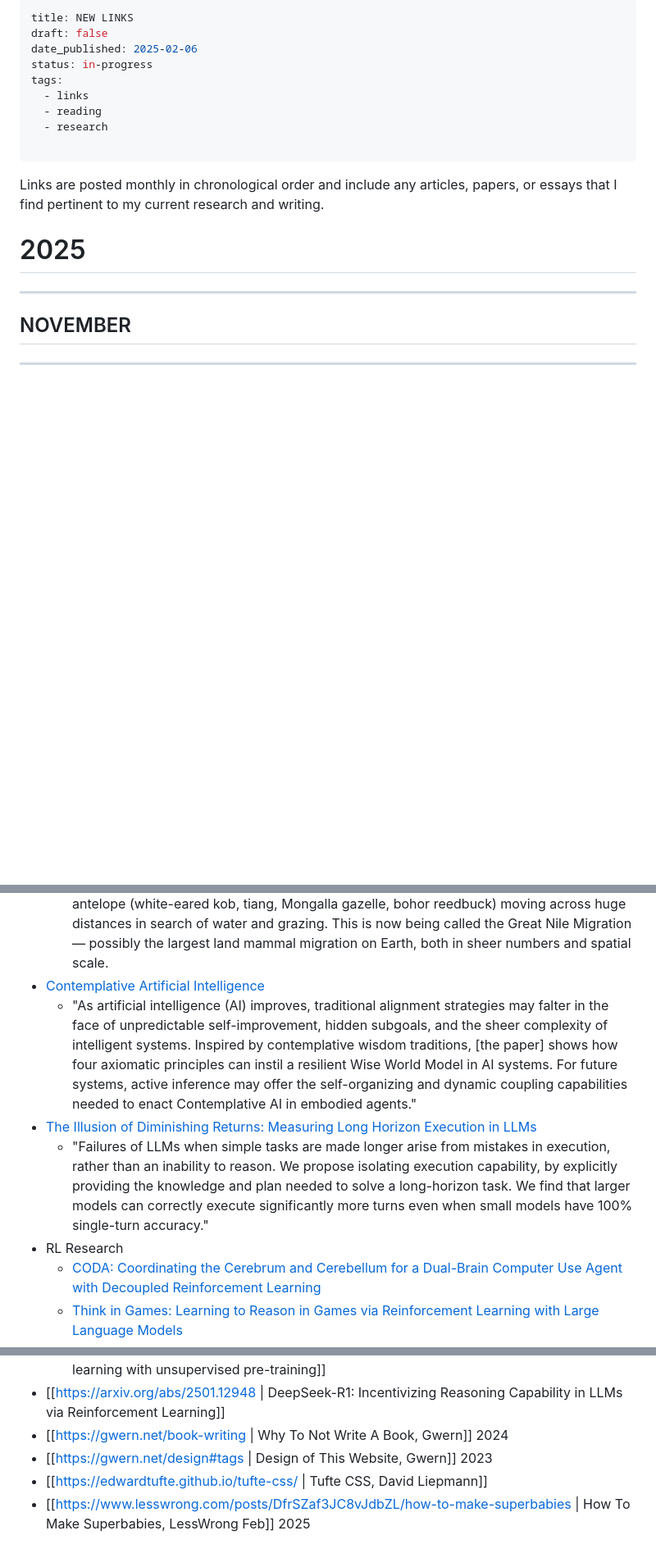
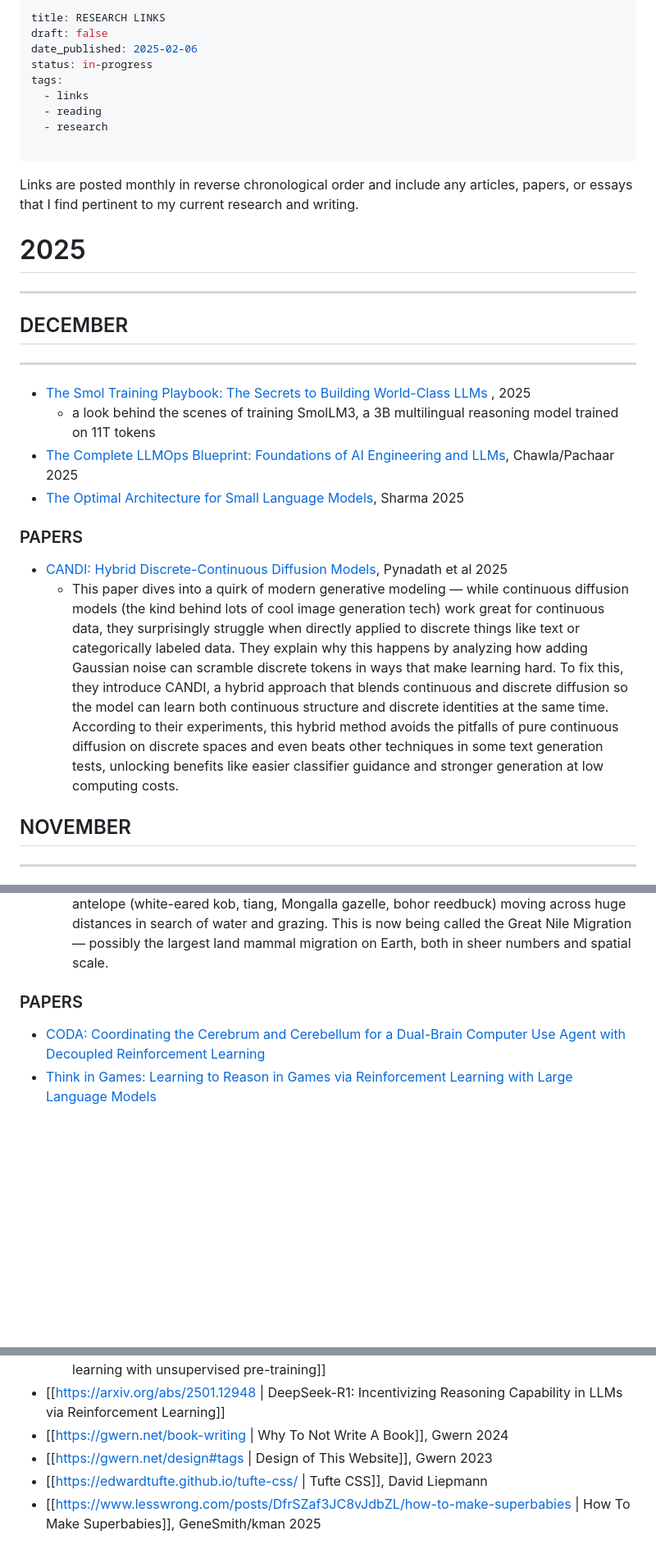
Before and after one commit to koenrane/koenrane.xyz, a Markdown page: content/links.md, 3 parts joined by grey strips. Shown: that part at 82% size. Rendered like a GitHub page; blank space fills up the shorter version.

Commit message:
DEC 2025 links. Links page formatting corrections and title change

```diff
--- a/content/links.md
+++ b/content/links.md
@@ -1,5 +1,5 @@
 ---
-title: NEW LINKS
+title: RESEARCH LINKS
 draft: false
 date_published: 2025-02-06
 status: in-progress
@@ -10,13 +10,29 @@ tags:
 
 ---
 
-Links are posted monthly in chronological order and include any articles, papers, or essays that I find pertinent to my current research and writing.
+Links are posted monthly in reverse chronological order and include any articles, papers, or essays that I find pertinent to my current research and writing.
 
 </br>
 
 # 2025
 
 ----
+
+## DECEMBER
+
+---
+
+- [The Smol Training Playbook:
+The Secrets to Building World-Class LLMs
+](https://huggingfacetb-smol-training-playbook.hf.space/the-smol-training-playbook-the-secrets-to-building-world-class-llms.pdf), 2025
+  - a look behind the scenes of training SmolLM3, a 3B multilingual reasoning model trained on 11T tokens
+- [The Complete LLMOps Blueprint: Foundations of AI Engineering and LLMs](https://www.dailydoseofds.com/llmops-crash-course-part-1/), Chawla/Pachaar 2025
+- [The Optimal Architecture for Small Language Models](https://huggingface.co/blog/codelion/optimal-model-architecture), Sharma 2025
+
+### PAPERS
+
+- [CANDI: Hybrid Discrete-Continuous Diffusion Models](https://arxiv.org/abs/2510.22510), Pynadath et al 2025
+  - This paper dives into a quirk of modern generative modeling — while continuous diffusion models (the kind behind lots of cool image generation tech) work great for continuous data, they surprisingly struggle when directly applied to discrete things like text or categorically labeled data. They explain why this happens by analyzing how adding Gaussian noise can scramble discrete tokens in ways that make learning hard. To fix this, they introduce CANDI, a hybrid approach that blends continuous and discrete diffusion so the model can learn both continuous structure and discrete identities at the same time. According to their experiments, this hybrid method avoids the pitfalls of pure continuous diffusion on discrete spaces and even beats other techniques in some text generation tests, unlocking benefits like easier classifier guidance and stronger generation at low computing costs.
 
 ## NOVEMBER
 
@@ -95,11 +105,11 @@ Links are posted monthly in chronological order and include any articles, papers
   - This is a sharp, introspective, and somewhat somber exploration of how the rationality movement, founded on the aspiration to think better and save humanity, drifted into dangerous territory. It doesn’t paint everything in the rationalist / AI safety world as bad, but Weiss-Blatt shows that certain mythologies, internal methods, stakes framing, and funding structures may have created fertile ground for cultish dynamics.
 - [This is the World's Biggest Animal Migration](https://www.wsj.com/world/africa/worlds-biggest-animal-migration-great-nile-b67e3c0b?gaa_at=eafs&gaa_n=ASWzDAiUZFf_qUsaraiEiL7oViXy16OTvOZlZaFc2aQdzw1gpiHuF4Gt0fliDooHyz0%3D&gaa_ts=68ea933a&gaa_sig=H5YVT71wsB6jd9krWL8fh6_N5awlDCeeAQ3PO_kc9M6KHLsJvlH-nfiaAHXz2b8Rd3zW3YvYoMwNsxGD1d3ImQ%3D%3D)
   - Scientists have used aerial surveys and tracking to document a migration of millions of antelope (white-eared kob, tiang, Mongalla gazelle, bohor reedbuck) moving across huge distances in search of water and grazing. This is now being called the Great Nile Migration — possibly the largest land mammal migration on Earth, both in sheer numbers and spatial scale.
-- [Contemplative Artificial Intelligence](https://arxiv.org/abs/2504.15125)
-  - "As artificial intelligence (AI) improves, traditional alignment strategies may falter in the face of unpredictable self-improvement, hidden subgoals, and the sheer complexity of intelligent systems. Inspired by contemplative wisdom traditions, [the paper] shows how four axiomatic principles can instil a resilient Wise World Model in AI systems. For future systems, active inference may offer the self-organizing and dynamic coupling capabilities needed to enact Contemplative AI in embodied agents."
-- [The Illusion of Diminishing Returns: Measuring Long Horizon Execution in LLMs](https://arxiv.org/abs/2509.09677)
-  - "Failures of LLMs when simple tasks are made longer arise from mistakes in execution, rather than an inability to reason. We propose isolating execution capability, by explicitly providing the knowledge and plan needed to solve a long-horizon task. We find that larger models can correctly execute significantly more turns even when small models have 100\% single-turn accuracy."
-- RL Research
+
+
+
+### PAPERS
+
   - [CODA: Coordinating the Cerebrum and Cerebellum for a Dual-Brain Computer Use Agent with Decoupled Reinforcement Learning](https://huggingface.co/papers/2508.20096)
   - [Think in Games: Learning to Reason in Games via Reinforcement Learning with Large Language Models](https://huggingface.co/papers/2508.21365)
   - [The Landscape of Agentic Reinforcement Learning for LLMs: A Survey](https://huggingface.co/papers/2509.02547)
@@ -221,7 +244,7 @@ Much of my time this month has been spent on researching tools that support the
   - [[https://people.idsia.ch/~juergen/world-models-planning-curiosity-fki-1990.html | 1990: Planning & Reinforcement Learning with Recurrent World Models and Artificial Curiosity]]
   - [[https://people.idsia.ch/~juergen/very-deep-learning-1991.html | 1991: First very deep learning with unsupervised pre-training]]
 - [[https://arxiv.org/abs/2501.12948 | DeepSeek-R1: Incentivizing Reasoning Capability in LLMs via Reinforcement Learning]]
-- [[https://gwern.net/book-writing | Why To Not Write A Book, Gwern]] 2024
-- [[https://gwern.net/design#tags | Design of This Website, Gwern]] 2023
-- [[https://edwardtufte.github.io/tufte-css/ | Tufte CSS, David Liepmann]]
-- [[https://www.lesswrong.com/posts/DfrSZaf3JC8vJdbZL/how-to-make-superbabies | How To Make Superbabies, LessWrong Feb]] 2025
+- [[https://gwern.net/book-writing | Why To Not Write A Book]], Gwern 2024
+- [[https://gwern.net/design#tags | Design of This Website]], Gwern 2023
+- [[https://edwardtufte.github.io/tufte-css/ | Tufte CSS]], David Liepmann
+- [[https://www.lesswrong.com/posts/DfrSZaf3JC8vJdbZL/how-to-make-superbabies | How To Make Superbabies]], GeneSmith/kman 2025
```
Also changed, not shown: other parts of content/links.md (+29 -22 lines).
